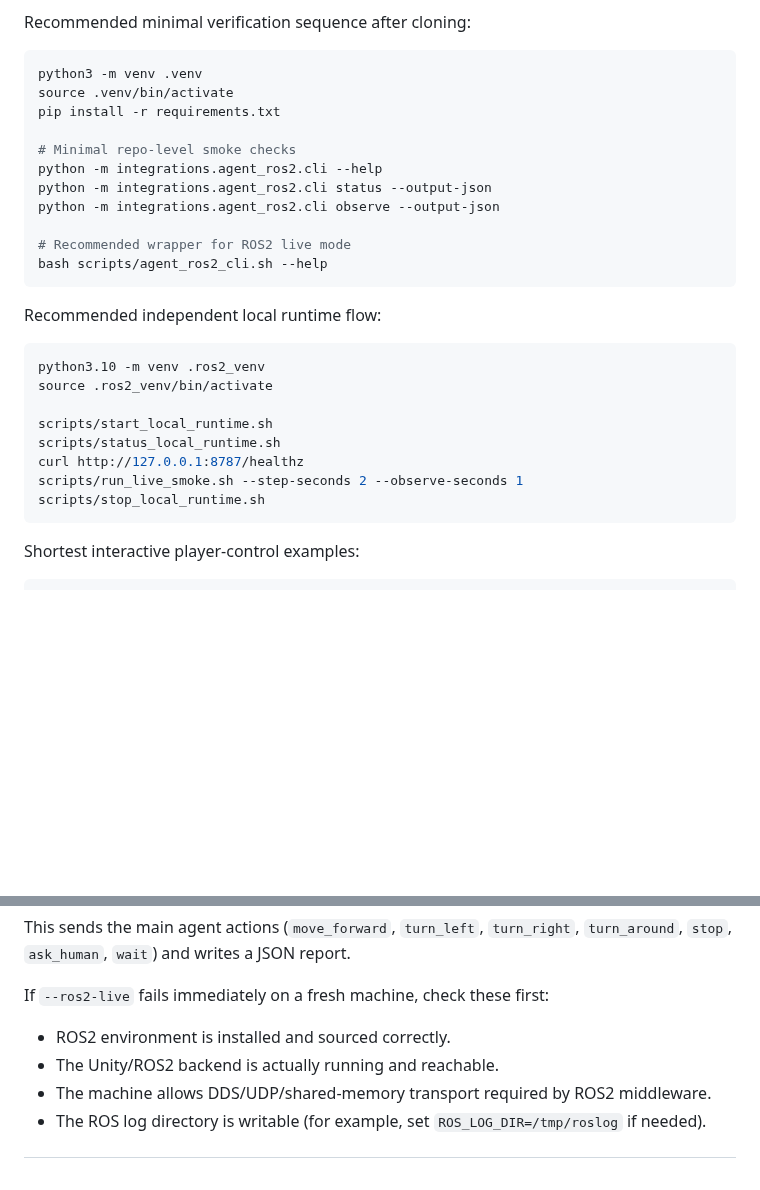
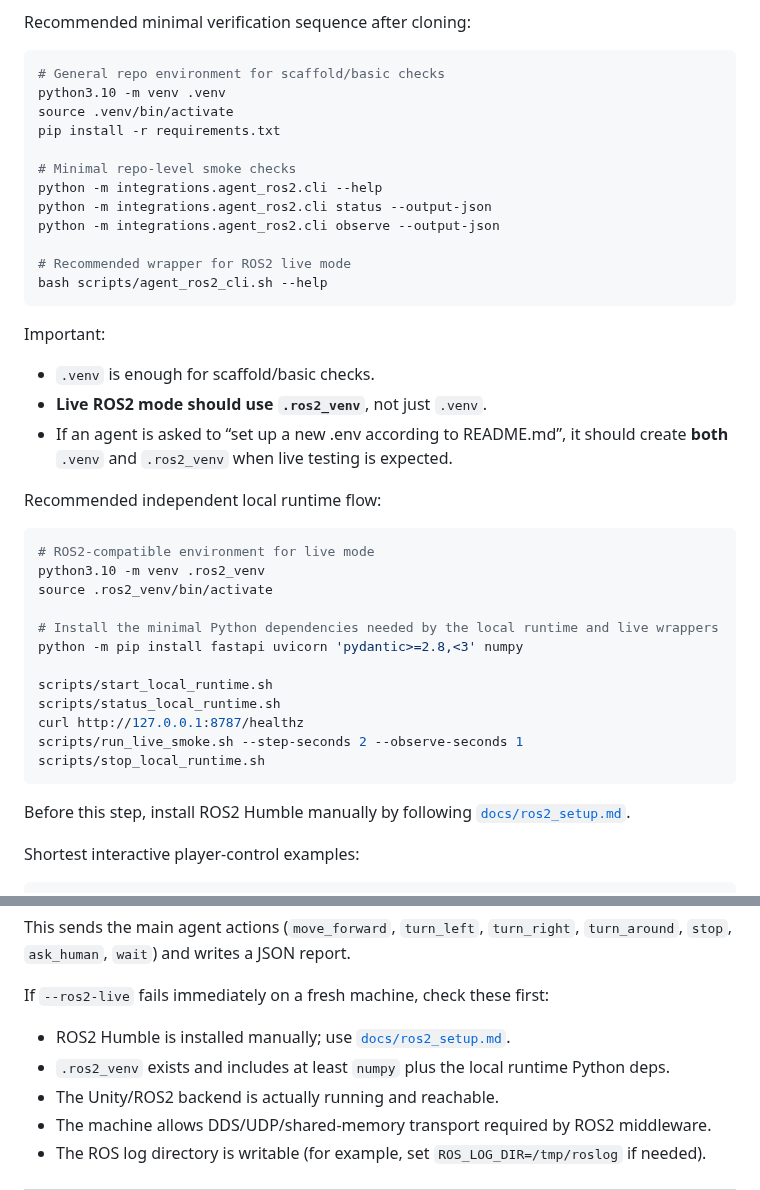
Before and after one commit to AIR-DISCOVER/FreeAskWorld, a Markdown page: README.md, 2 parts joined by grey strips. Rendered like a GitHub page; blank space fills up the shorter version.

Commit message:
docs: clarify dual venv setup for agent automation

````diff
--- a/README.md
+++ b/README.md
@@ -103,7 +103,8 @@ Common first-time blockers:
 Recommended minimal verification sequence after cloning:
 
 ```bash
-python3 -m venv .venv
+# General repo environment for scaffold/basic checks
+python3.10 -m venv .venv
 source .venv/bin/activate
 pip install -r requirements.txt
 
@@ -116,11 +117,20 @@ python -m integrations.agent_ros2.cli observe --output-json
 bash scripts/agent_ros2_cli.sh --help
 ```
 
+Important:
+- `.venv` is enough for scaffold/basic checks.
+- **Live ROS2 mode should use `.ros2_venv`**, not just `.venv`.
+- If an agent is asked to “set up a new .env according to README.md”, it should create **both** `.venv` and `.ros2_venv` when live testing is expected.
+
 Recommended independent local runtime flow:
 
 ```bash
+# ROS2-compatible environment for live mode
 python3.10 -m venv .ros2_venv
 source .ros2_venv/bin/activate
+
+# Install the minimal Python dependencies needed by the local runtime and live wrappers
+python -m pip install fastapi uvicorn 'pydantic>=2.8,<3' numpy
 
 scripts/start_local_runtime.sh
 scripts/status_local_runtime.sh
@@ -128,6 +138,8 @@ curl http://127.0.0.1:8787/healthz
 scripts/run_live_smoke.sh --step-seconds 2 --observe-seconds 1
 scripts/stop_local_runtime.sh
 ```
+
+Before this step, install ROS2 Humble manually by following [`docs/ros2_setup.md`](docs/ros2_setup.md).
 
 Shortest interactive player-control examples:
 
@@ -159,7 +171,8 @@ scripts/run_live_smoke.sh --step-seconds 2 --observe-seconds 1
 This sends the main agent actions (`move_forward`, `turn_left`, `turn_right`, `turn_around`, `stop`, `ask_human`, `wait`) and writes a JSON report.
 
 If `--ros2-live` fails immediately on a fresh machine, check these first:
-- ROS2 environment is installed and sourced correctly.
+- ROS2 Humble is installed manually; use [`docs/ros2_setup.md`](docs/ros2_setup.md).
+- `.ros2_venv` exists and includes at least `numpy` plus the local runtime Python deps.
 - The Unity/ROS2 backend is actually running and reachable.
 - The machine allows DDS/UDP/shared-memory transport required by ROS2 middleware.
 - The ROS log directory is writable (for example, set `ROS_LOG_DIR=/tmp/roslog` if needed).
````
Also changed, not shown: docs/ros2_setup.md (+3 -0 lines).
